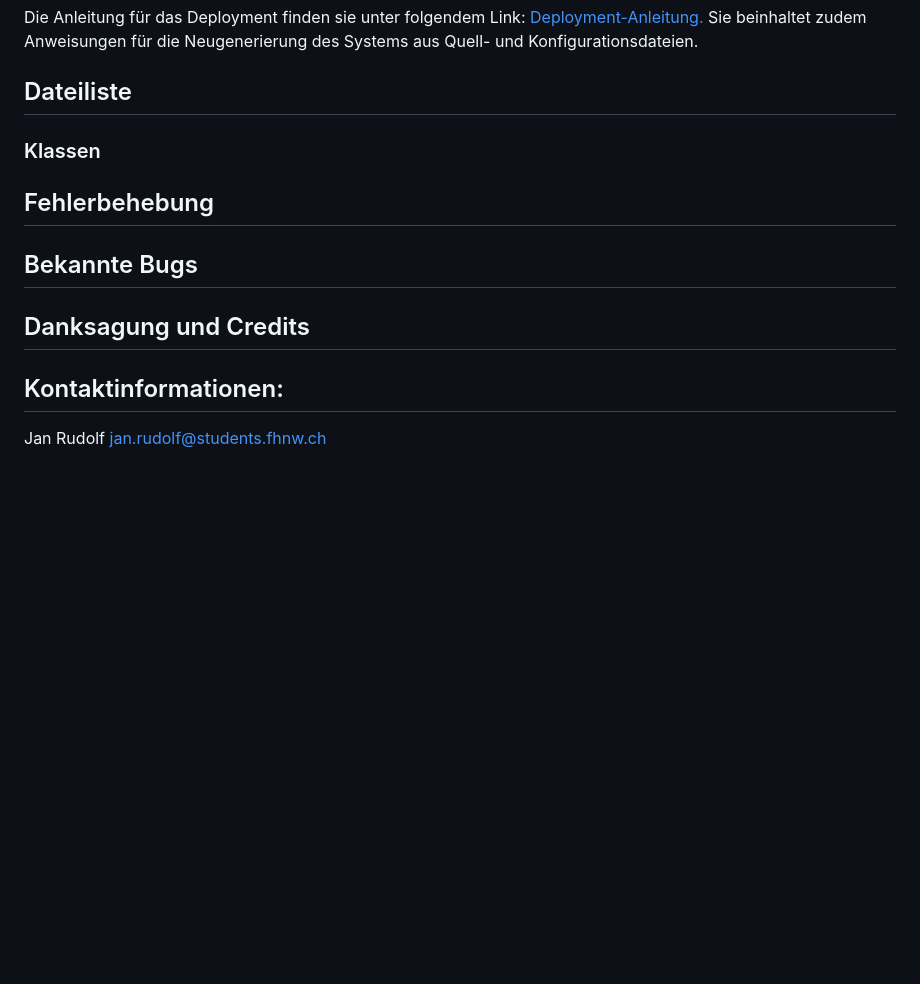
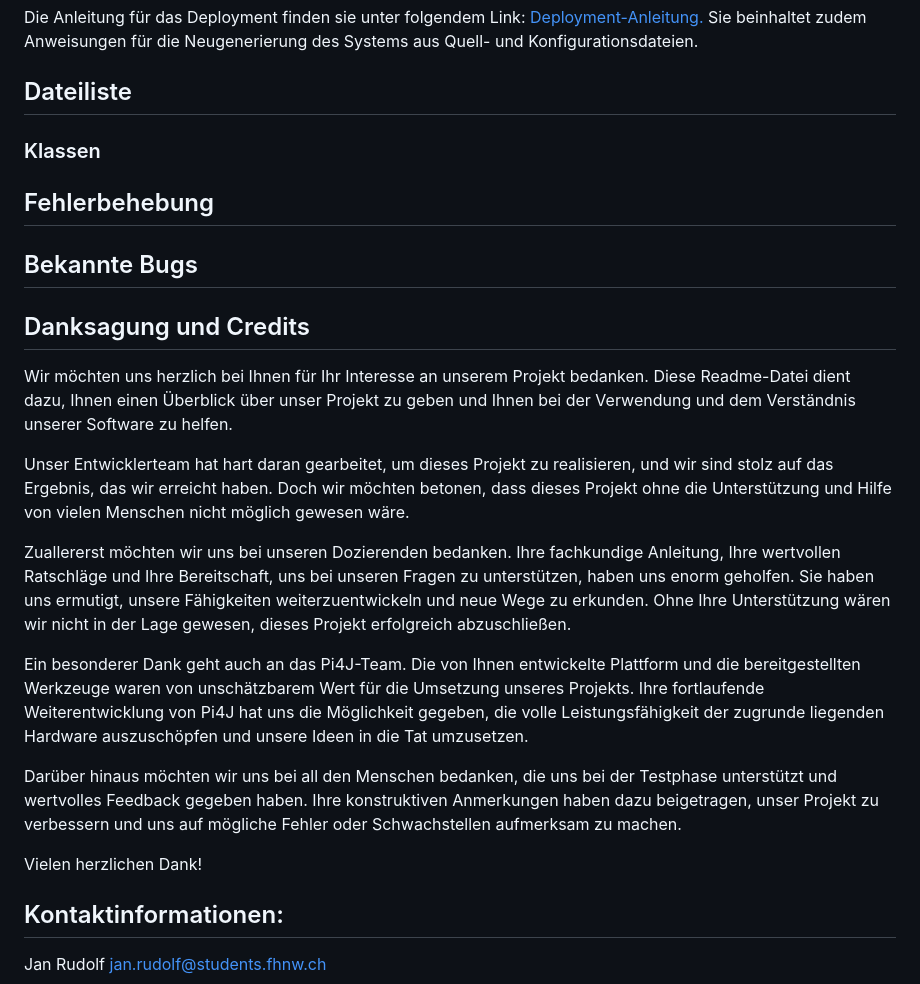
Before and after one commit to fhnw-sgi-ip12-22vt/ip12-22vt_galactic-energies, a Markdown page: README.md, the part around the change. GitHub-like rendering; blank space fills up the shorter version.

```diff
--- a/README.md
+++ b/README.md
@@ -112,8 +112,6 @@ Die Anleitung für Anpassungen am System ist im SAD unter folgendem Link zu find
 Die Anleitung für das Deployment finden sie unter folgendem Link: [Deployment-Anleitung.](https://gitlab.fhnw.ch/ip12-22vt/ip12-22vt_digitaleralltag/docu/-/blob/main/software(sad)/src/07.1_DeploymentInstrucions.adoc)
 Sie beinhaltet zudem Anweisungen für die Neugenerierung des Systems aus Quell- und Konfigurationsdateien.
 ## Dateiliste
-
-
 ### Klassen
 
 
@@ -122,6 +120,18 @@ Sie beinhaltet zudem Anweisungen für die Neugenerierung des Systems aus Quell-
 ## Bekannte Bugs
 
 ## Danksagung und Credits
+
+Wir möchten uns herzlich bei Ihnen für Ihr Interesse an unserem Projekt bedanken. Diese Readme-Datei dient dazu, Ihnen einen Überblick über unser Projekt zu geben und Ihnen bei der Verwendung und dem Verständnis unserer Software zu helfen.
+
+Unser Entwicklerteam hat hart daran gearbeitet, um dieses Projekt zu realisieren, und wir sind stolz auf das Ergebnis, das wir erreicht haben. Doch wir möchten betonen, dass dieses Projekt ohne die Unterstützung und Hilfe von vielen Menschen nicht möglich gewesen wäre.
+
+Zuallererst möchten wir uns bei unseren Dozierenden bedanken. Ihre fachkundige Anleitung, Ihre wertvollen Ratschläge und Ihre Bereitschaft, uns bei unseren Fragen zu unterstützen, haben uns enorm geholfen. Sie haben uns ermutigt, unsere Fähigkeiten weiterzuentwickeln und neue Wege zu erkunden. Ohne Ihre Unterstützung wären wir nicht in der Lage gewesen, dieses Projekt erfolgreich abzuschließen.
+
+Ein besonderer Dank geht auch an das Pi4J-Team. Die von Ihnen entwickelte Plattform und die bereitgestellten Werkzeuge waren von unschätzbarem Wert für die Umsetzung unseres Projekts. Ihre fortlaufende Weiterentwicklung von Pi4J hat uns die Möglichkeit gegeben, die volle Leistungsfähigkeit der zugrunde liegenden Hardware auszuschöpfen und unsere Ideen in die Tat umzusetzen.
+
+Darüber hinaus möchten wir uns bei all den Menschen bedanken, die uns bei der Testphase unterstützt und wertvolles Feedback gegeben haben. Ihre konstruktiven Anmerkungen haben dazu beigetragen, unser Projekt zu verbessern und uns auf mögliche Fehler oder Schwachstellen aufmerksam zu machen.
+
+Vielen herzlichen Dank!
 
 ## Kontaktinformationen:
 Jan Rudolf
```
